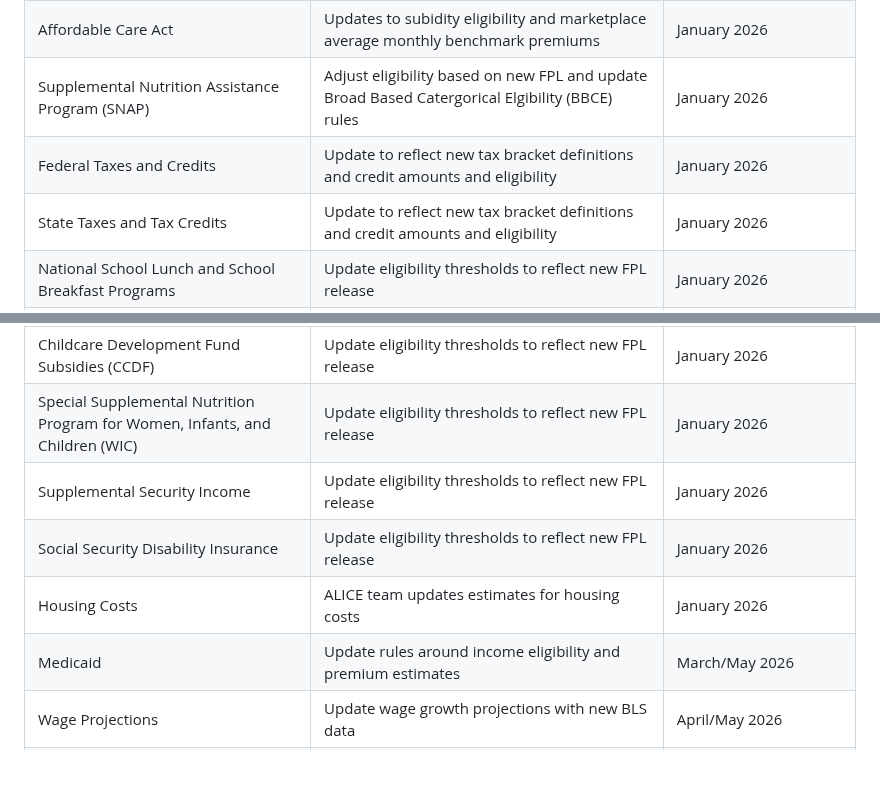
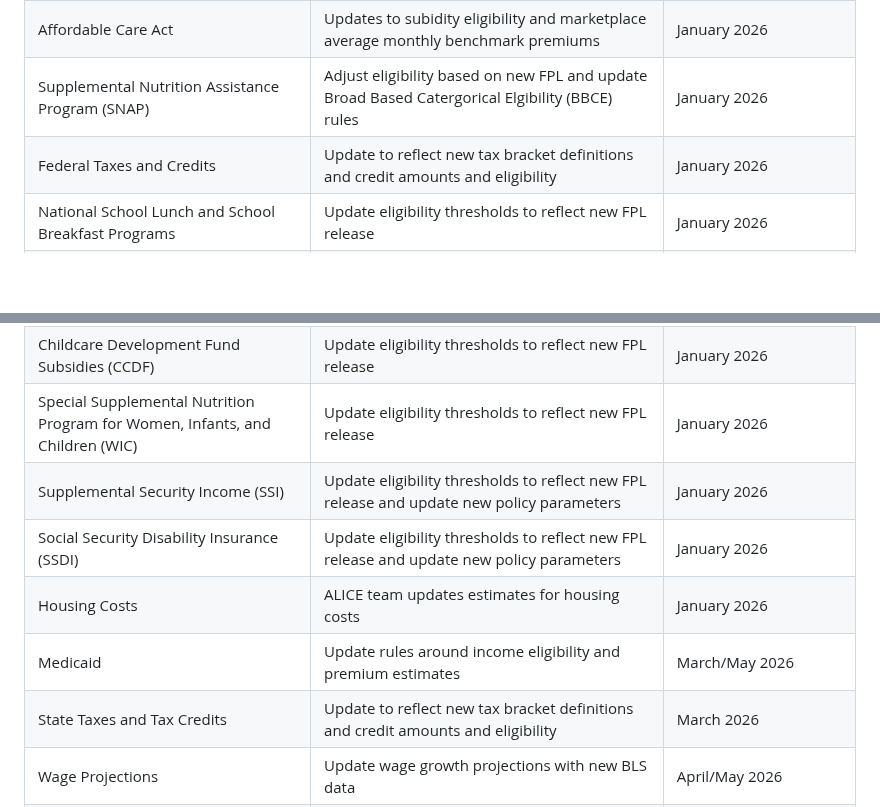
Before and after one commit to Research-Division/policy-rules-database, a Markdown page: PRD_Update_Schedule.md, 2 parts joined by grey strips. Drawn GitHub-style; blank space fills up the shorter version.

Commit message:
Schedule adjustment

```diff
--- a/PRD_Update_Schedule.md
+++ b/PRD_Update_Schedule.md
@@ -51,18 +59,6 @@ January 2026
 <tr>
 <td style="text-align:left;">
 Federal Taxes and Credits
-</td>
-<td style="text-align:left;">
-Update to reflect new tax bracket definitions and credit amounts and
-eligibility
-</td>
-<td style="text-align:left;">
-January 2026
-</td>
-</tr>
-<tr>
-<td style="text-align:left;">
-State Taxes and Tax Credits
 </td>
 <td style="text-align:left;">
 Update to reflect new tax bracket definitions and credit amounts and
@@ -130,10 +126,11 @@ January 2026
 </tr>
 <tr>
 <td style="text-align:left;">
-Supplemental Security Income
+Supplemental Security Income (SSI)
 </td>
 <td style="text-align:left;">
-Update eligibility thresholds to reflect new FPL release
+Update eligibility thresholds to reflect new FPL release and update new
+policy parameters
 </td>
 <td style="text-align:left;">
 January 2026
@@ -141,10 +138,11 @@ January 2026
 </tr>
 <tr>
 <td style="text-align:left;">
-Social Security Disability Insurance
+Social Security Disability Insurance (SSDI)
 </td>
 <td style="text-align:left;">
-Update eligibility thresholds to reflect new FPL release
+Update eligibility thresholds to reflect new FPL release and update new
+policy parameters
 </td>
 <td style="text-align:left;">
 January 2026
@@ -170,6 +168,18 @@ Update rules around income eligibility and premium estimates
 </td>
 <td style="text-align:left;">
 March/May 2026
+</td>
+</tr>
+<tr>
+<td style="text-align:left;">
+State Taxes and Tax Credits
+</td>
+<td style="text-align:left;">
+Update to reflect new tax bracket definitions and credit amounts and
+eligibility
+</td>
+<td style="text-align:left;">
+March 2026
 </td>
 </tr>
 <tr>
```
Also changed, not shown: other parts of PRD_Update_Schedule.md (+8 -0 lines).
